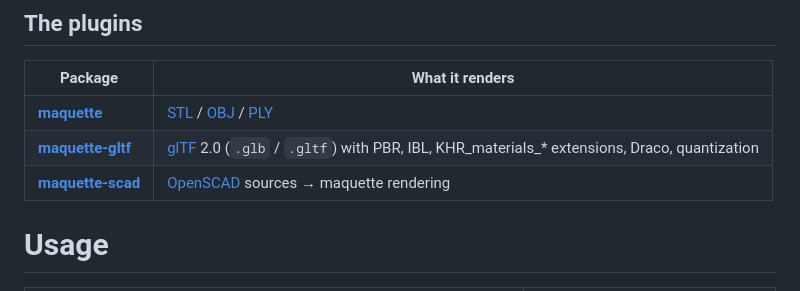
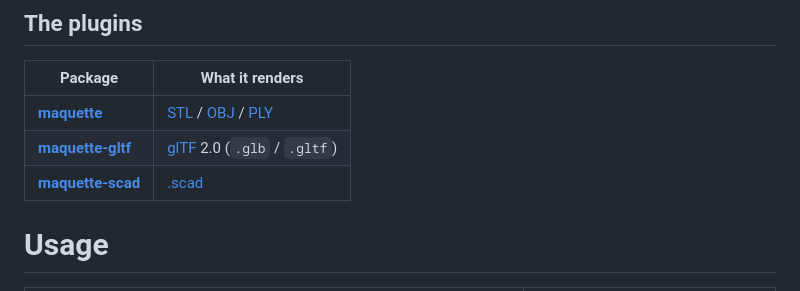
Before and after one commit to bernsteining/maquette, a Markdown page: README.md, the part around the change. GitHub-like rendering.

Commit message:
leaner README.md

```diff
--- a/README.md
+++ b/README.md
@@ -14,8 +14,8 @@
 | Package | What it renders |
 |---|---|
 | **[maquette](maquette/README.md)** | [STL](https://en.wikipedia.org/wiki/STL_(file_format)) / [OBJ](https://en.wikipedia.org/wiki/Wavefront_.obj_file) / [PLY](https://en.wikipedia.org/wiki/PLY_(file_format))|
-| **[maquette-gltf](crates/maquette-gltf/README.md)** | [glTF](https://www.khronos.org/gltf/) 2.0 (`.glb` / `.gltf`) with PBR, IBL, KHR_materials_* extensions, Draco, quantization |
-| **[maquette-scad](crates/maquette-scad/README.md)** | [OpenSCAD](https://openscad.org/) sources → maquette rendering |
+| **[maquette-gltf](crates/maquette-gltf/README.md)** | [glTF](https://www.khronos.org/gltf/) 2.0 (`.glb` / `.gltf`) |
+| **[maquette-scad](crates/maquette-scad/README.md)** | [.scad](https://openscad.org/) |
 
 # Usage
 
```
